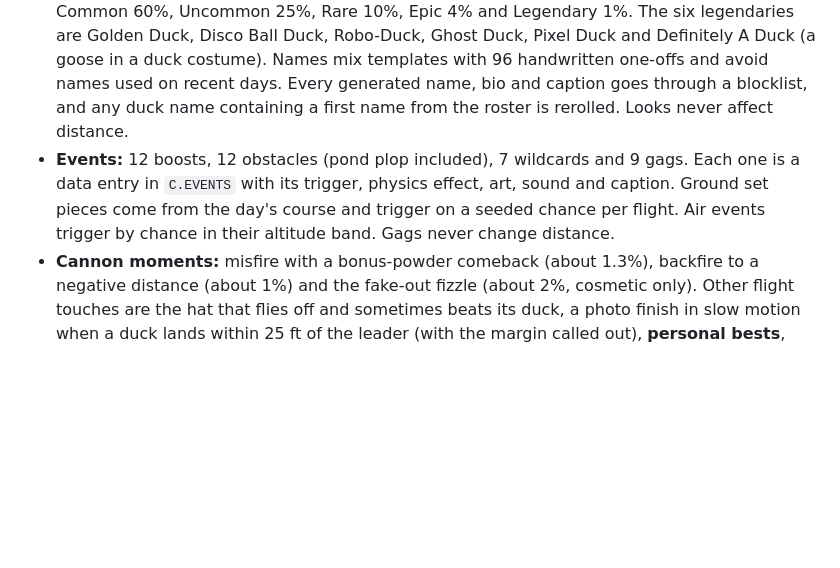
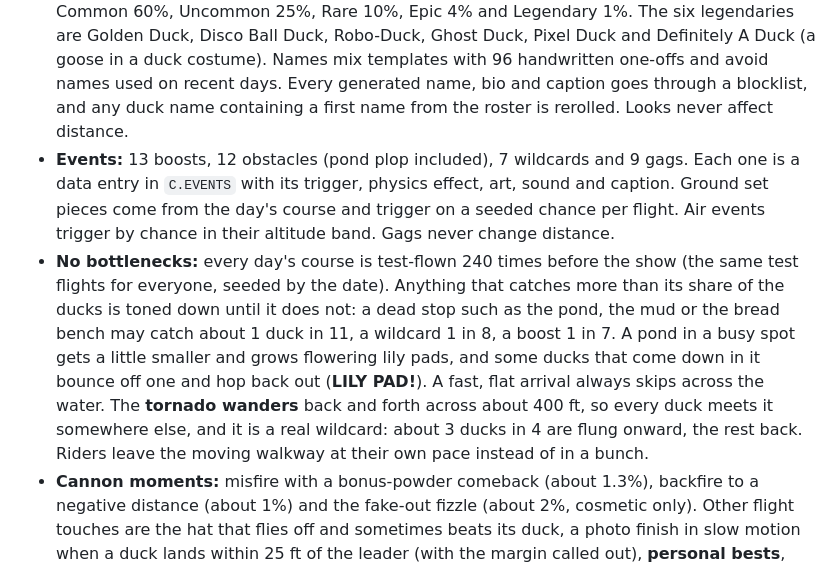
Before and after one commit to sauterreed24/duck-duck-boom, a Markdown page: README.md, the part around one of its changes. GitHub-like rendering; blank space fills up the shorter version.

```diff
--- a/README.md
+++ b/README.md
@@ -83,7 +85,8 @@ Flights play close to real time. The launch always plays at exactly full speed,
 ## What's in it
 
 - **Ducks:** seeded per player per day (local date + name), so a reload gives the same duck. There are 5 base types (mallard, classic rubber duck, fluffy duckling, white farm duck, Carolina duck), 16 colors, 6 patterns, 16 hats, 17 accessories and 8 eye styles. Rarities are Common 60%, Uncommon 25%, Rare 10%, Epic 4% and Legendary 1%. The six legendaries are Golden Duck, Disco Ball Duck, Robo-Duck, Ghost Duck, Pixel Duck and Definitely A Duck (a goose in a duck costume). Names mix templates with 96 handwritten one-offs and avoid names used on recent days. Every generated name, bio and caption goes through a blocklist, and any duck name containing a first name from the roster is rerolled. Looks never affect distance.
-- **Events:** 12 boosts, 12 obstacles (pond plop included), 7 wildcards and 9 gags. Each one is a data entry in `C.EVENTS` with its trigger, physics effect, art, sound and caption. Ground set pieces come from the day's course and trigger on a seeded chance per flight. Air events trigger by chance in their altitude band. Gags never change distance.
+- **Events:** 13 boosts, 12 obstacles (pond plop included), 7 wildcards and 9 gags. Each one is a data entry in `C.EVENTS` with its trigger, physics effect, art, sound and caption. Ground set pieces come from the day's course and trigger on a seeded chance per flight. Air events trigger by chance in their altitude band. Gags never change distance.
+- **No bottlenecks:** every day's course is test-flown 240 times before the show (the same test flights for everyone, seeded by the date). Anything that catches more than its share of the ducks is toned down until it does not: a dead stop such as the pond, the mud or the bread bench may catch about 1 duck in 11, a wildcard 1 in 8, a boost 1 in 7. A pond in a busy spot gets a little smaller and grows flowering lily pads, and some ducks that come down in it bounce off one and hop back out (**LILY PAD!**). A fast, flat arrival always skips across the water. The **tornado wanders** back and forth across about 400 ft, so every duck meets it somewhere else, and it is a real wildcard: about 3 ducks in 4 are flung onward, the rest back. Riders leave the moving walkway at their own pace instead of in a bunch.
 - **Cannon moments:** misfire with a bonus-powder comeback (about 1.3%), backfire to a negative distance (about 1%) and the fake-out fizzle (about 2%, cosmetic only). Other flight touches are the hat that flies off and sometimes beats its duck, a photo finish in slow motion when a duck lands within 25 ft of the leader (with the margin called out), **personal bests**, and a drumroll for a last duck who can still win, which builds over the final seconds of the flight and ends right on the landing cymbal.
 - **Daily conditions:** wind (calm, tailwind or headwind, up to 20 mph), sky (sunny, overcast, drizzle, fog, sunset or night) and a modifier of the day on about half of days: Low Gravity, Bouncy Day, Goose Migration, Trampoline Park, Ice Rink (the field turns to ice and some ponds freeze over), Big Head Mode, Throwback Mode or Turbo Cannon. Fridays add Fri-Yay party mode. Seasonal themes come from the date: pumpkins and bats in October, falling leaves in autumn, a turkey in a duck disguise during Thanksgiving week, snow and twinkle lights from December to February, flowers and rain in spring, and a beach in summer. The course changes daily too.
 - **Commentary:** Bill Featherstone narrates in a lower-third caption bar (about 200 lines), and the ducks talk back in speech bubbles (about 115 lines). Lines are drawn from shuffled bags so nothing repeats within a show, and Bill always talks about what's happening now instead of falling behind. Commentary roasts the duck, never the player. An optional announcer voice uses the Web Speech API and is off by default.
```
Also changed, not shown: other parts of README.md (+9 -5 lines), docs/screenshot-lilypad.jpg (added), 1 other file.
